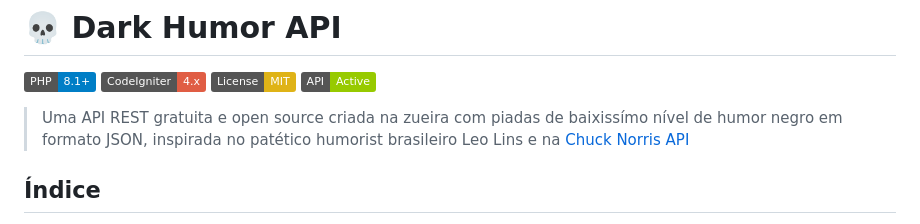
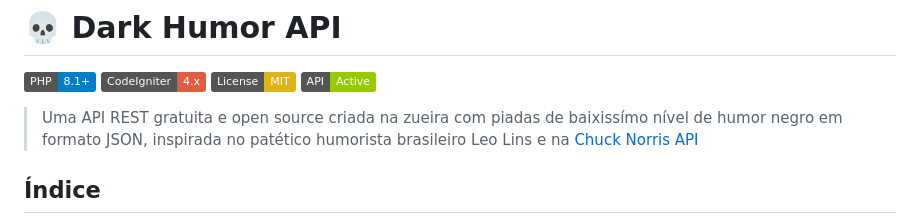
Before and after one commit to matheussesso/darkhumor-api, a Markdown page: README.md, the part around the change. GitHub-like rendering; badges without logos.

```diff
--- a/README.md
+++ b/README.md
@@ -5,7 +5,7 @@
 [![License: MIT](https://img.shields.io/badge/License-MIT-yellow.svg)](https://opensource.org/licenses/MIT)
 [![API Status](https://img.shields.io/badge/API-Active-green.svg)](https://github.com/matheussesso/darkhumor-api)
 
-> Uma API REST gratuita e open source criada na zueira com piadas de baixissímo nível de humor negro em formato JSON, inspirada no patético humorist brasileiro Leo Lins e na [Chuck Norris API](https://api.chucknorris.io/)
+> Uma API REST gratuita e open source criada na zueira com piadas de baixissímo nível de humor negro em formato JSON, inspirada no patético humorista brasileiro Leo Lins e na [Chuck Norris API](https://api.chucknorris.io/)
 
 ## Índice
 
```
